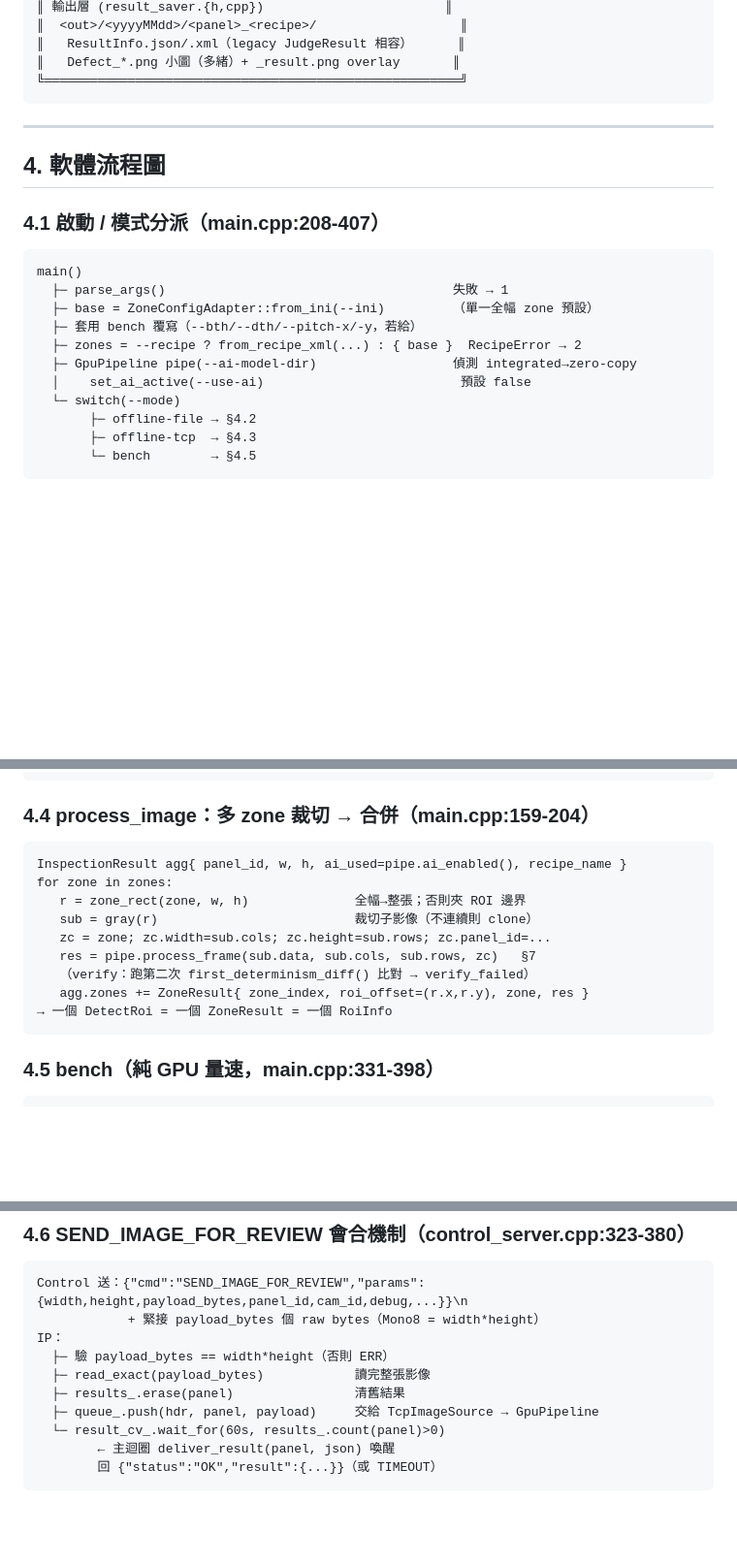
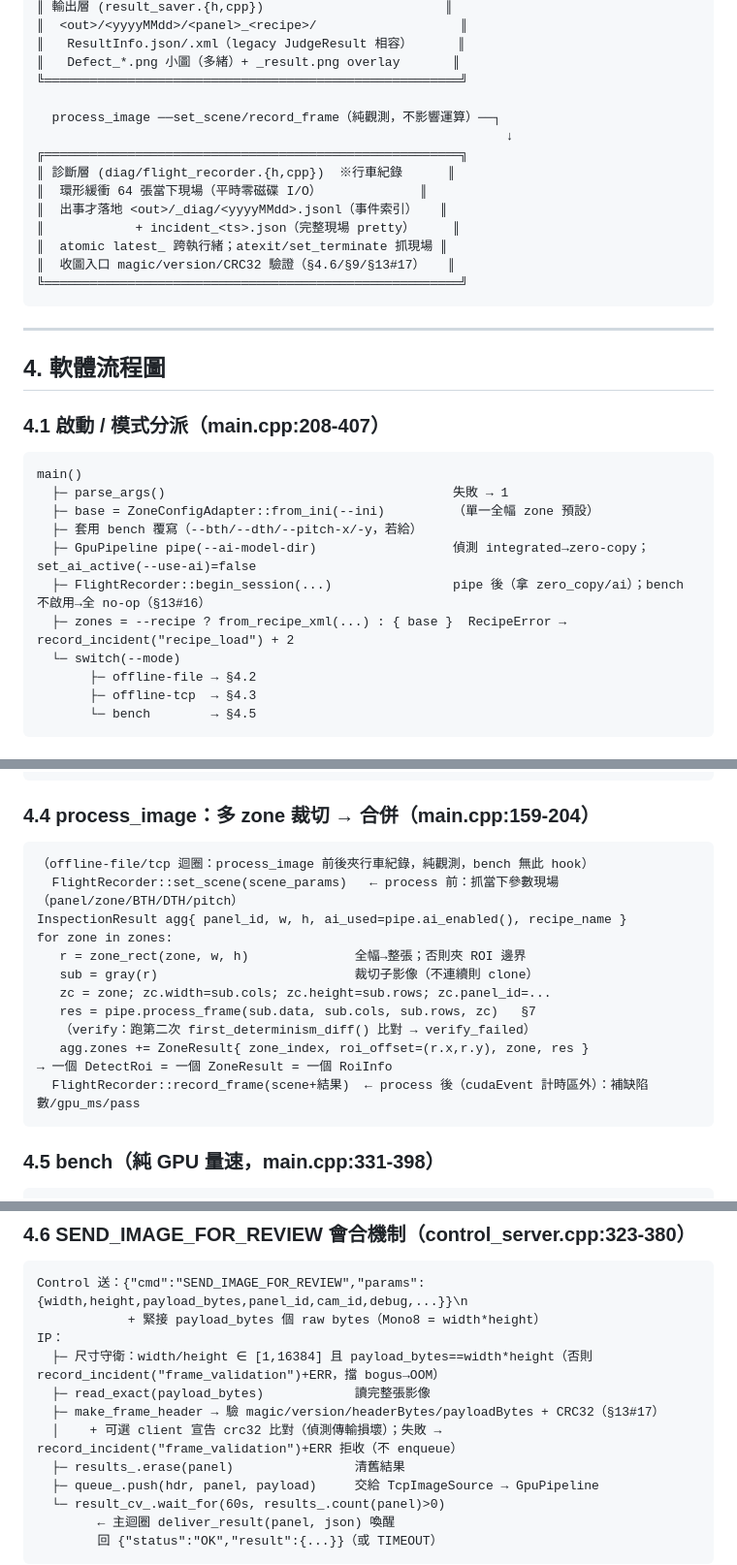
Before and after one commit to AddisLu/cf-aoi, a Markdown page: docs/ip_程式完整說明.md, 3 parts joined by grey strips. Shown at 97% size. Rendered like a GitHub page; blank space fills up the shorter version.

````diff
--- a/docs/ip_程式完整說明.md
+++ b/docs/ip_程式完整說明.md
@@ -121,6 +121,17 @@ CF-AOI 分散式架構 IP 程式（本文件）
 ║   ResultInfo.json/.xml（legacy JudgeResult 相容）      ║
 ║   Defect_*.png 小圖（多緒）+ _result.png overlay       ║
 ╚═══════════════════════════════════════════════════════╝
+
+  process_image ──set_scene/record_frame（純觀測，不影響運算）──┐
+                                                              ↓
+╔═══════════════════════════════════════════════════════╗
+║ 診斷層 (diag/flight_recorder.{h,cpp})  ※行車紀錄      ║
+║  環形緩衝 64 張當下現場（平時零磁碟 I/O）             ║
+║  出事才落地 <out>/_diag/<yyyyMMdd>.jsonl（事件索引）   ║
+║            + incident_<ts>.json（完整現場 pretty）     ║
+║  atomic latest_ 跨執行緒；atexit/set_terminate 抓現場 ║
+║  收圖入口 magic/version/CRC32 驗證（§4.6/§9/§13#17）   ║
+╚═══════════════════════════════════════════════════════╝
 ```
 
 ---
@@ -134,9 +145,9 @@ main()
   ├─ parse_args()                                      失敗 → 1
   ├─ base = ZoneConfigAdapter::from_ini(--ini)         （單一全幅 zone 預設）
   ├─ 套用 bench 覆寫（--bth/--dth/--pitch-x/-y，若給）
-  ├─ zones = --recipe ? from_recipe_xml(...) : { base }  RecipeError → 2
-  ├─ GpuPipeline pipe(--ai-model-dir)                  偵測 integrated→zero-copy
-  │    set_ai_active(--use-ai)                          預設 false
+  ├─ GpuPipeline pipe(--ai-model-dir)                  偵測 integrated→zero-copy；set_ai_active(--use-ai)=false
+  ├─ FlightRecorder::begin_session(...)                pipe 後（拿 zero_copy/ai）；bench 不啟用→全 no-op（§13#16）
+  ├─ zones = --recipe ? from_recipe_xml(...) : { base }  RecipeError → record_incident("recipe_load") + 2
   └─ switch(--mode)
        ├─ offline-file → §4.2
        ├─ offline-tcp  → §4.3
@@ -174,6 +185,8 @@ TcpImageSource src(queue)
 ### 4.4 process_image：多 zone 裁切 → 合併（main.cpp:159-204）
 
 ```
+（offline-file/tcp 迴圈：process_image 前後夾行車紀錄，純觀測，bench 無此 hook）
+  FlightRecorder::set_scene(scene_params)   ← process 前：抓當下參數現場（panel/zone/BTH/DTH/pitch）
 InspectionResult agg{ panel_id, w, h, ai_used=pipe.ai_enabled(), recipe_name }
 for zone in zones:
    r = zone_rect(zone, w, h)              全幅→整張；否則夾 ROI 邊界
@@ -183,6 +196,7 @@ for zone in zones:
    （verify：跑第二次 first_determinism_diff() 比對 → verify_failed）
    agg.zones += ZoneResult{ zone_index, roi_offset=(r.x,r.y), zone, res }
 → 一個 DetectRoi = 一個 ZoneResult = 一個 RoiInfo
+  FlightRecorder::record_frame(scene+結果)  ← process 後（cudaEvent 計時區外）：補缺陷數/gpu_ms/pass
 ```
 
 ### 4.5 bench（純 GPU 量速，main.cpp:331-398）
@@ -202,8 +216,10 @@ warmup（--bench-warmup，丟棄，吸收 CUDA init/JIT）
 Control 送：{"cmd":"SEND_IMAGE_FOR_REVIEW","params":{width,height,payload_bytes,panel_id,cam_id,debug,...}}\n
             + 緊接 payload_bytes 個 raw bytes（Mono8 = width*height）
 IP：
-  ├─ 驗 payload_bytes == width*height（否則 ERR）
+  ├─ 尺寸守衛：width/height ∈ [1,16384] 且 payload_bytes==width*height（否則 record_incident("frame_validation")+ERR，擋 bogus→OOM）
   ├─ read_exact(payload_bytes)            讀完整張影像
+  ├─ make_frame_header → 驗 magic/version/headerBytes/payloadBytes + CRC32（§13#17）
+  │    + 可選 client 宣告 crc32 比對（偵測傳輸損壞）；失敗 → record_incident("frame_validation")+ERR 拒收（不 enqueue）
   ├─ results_.erase(panel)                清舊結果
   ├─ queue_.push(hdr, panel, payload)     交給 TcpImageSource → GpuPipeline
   └─ result_cv_.wait_for(60s, results_.count(panel)>0)
````
Also changed, not shown: other parts of docs/ip_程式完整說明.md (+10 -4 lines).
